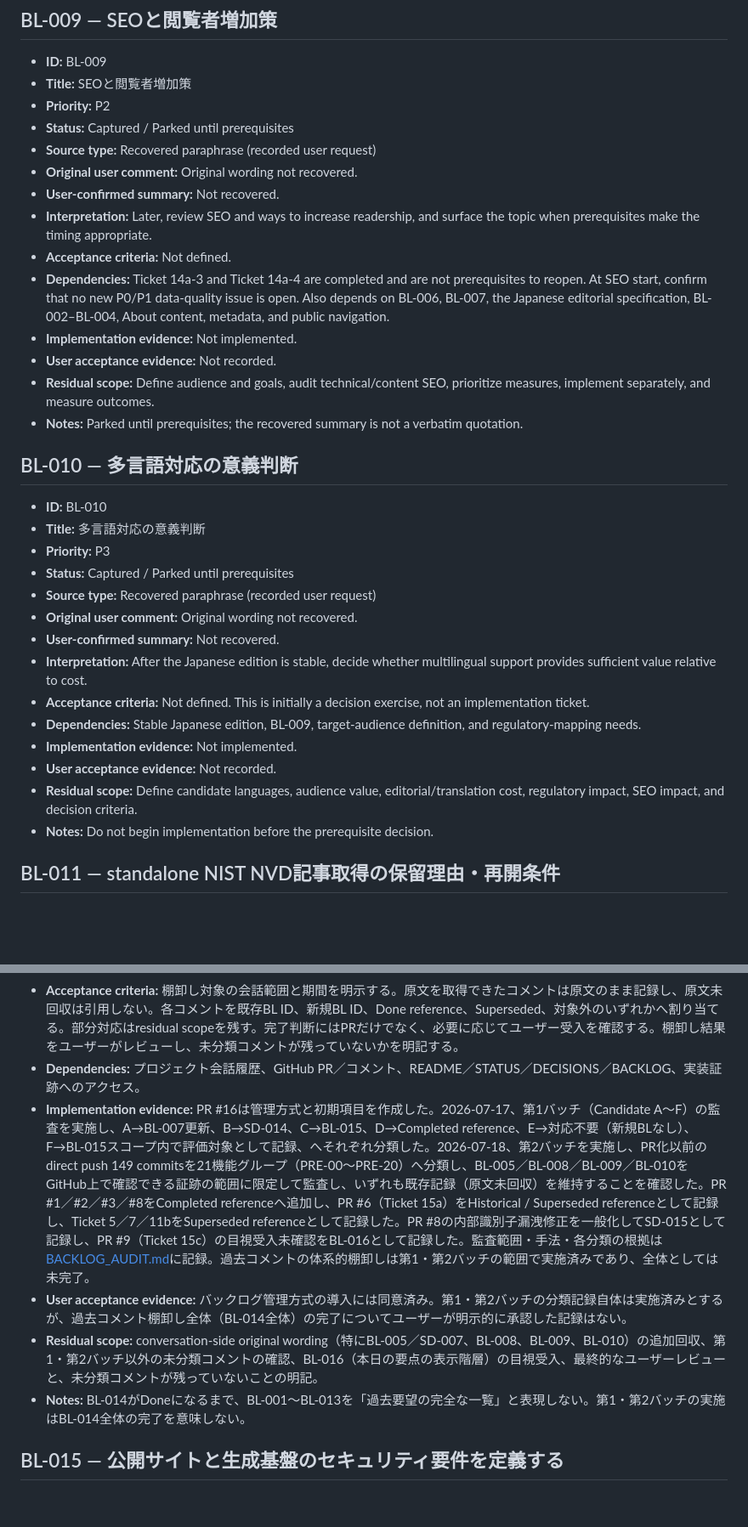
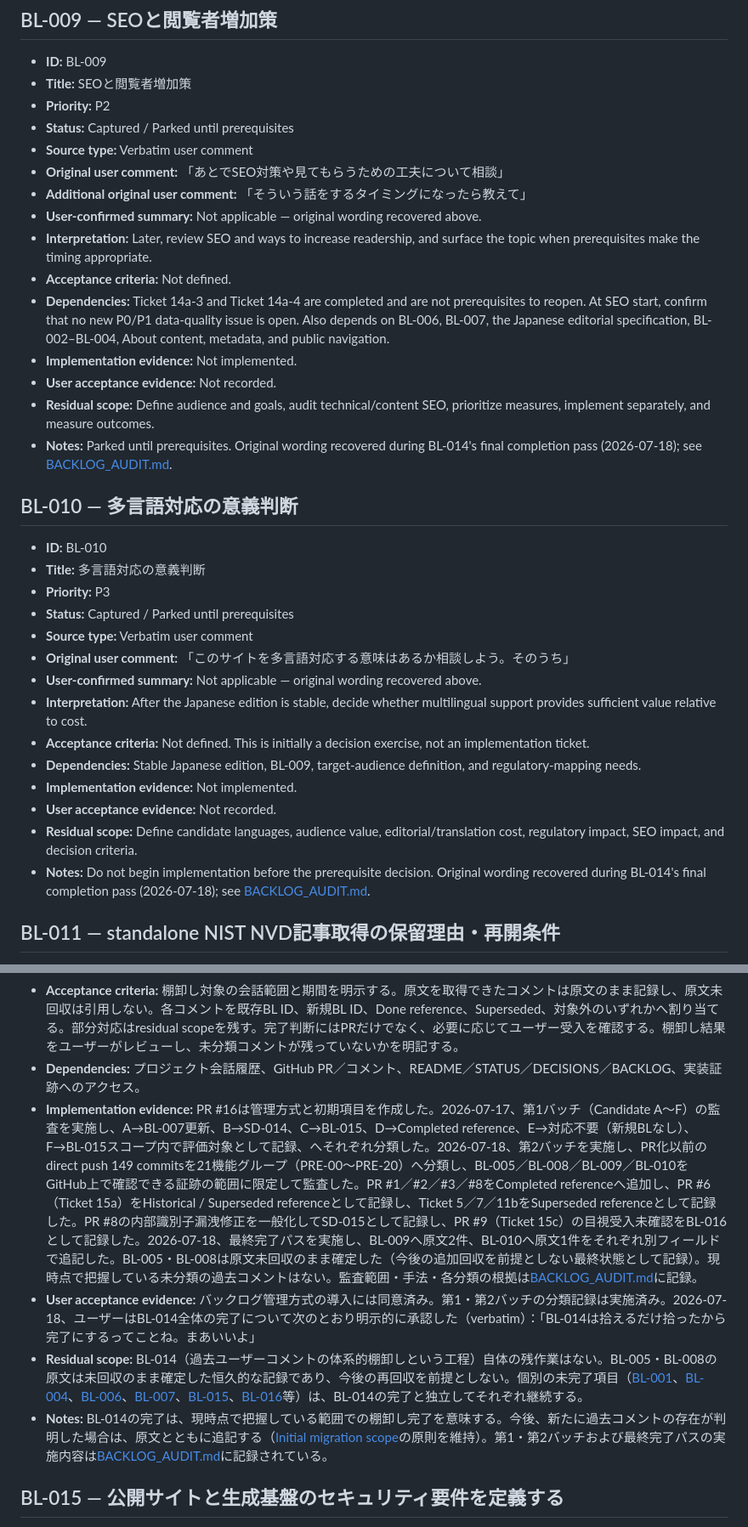
Before and after one commit to matkei31/security-digest, a Markdown page: BACKLOG.md, 2 parts joined by grey strips. Shown at 85% size. GitHub-like rendering; blank space fills up the shorter version.

```diff
--- a/BACKLOG.md
+++ b/BACKLOG.md
@@ -190,16 +190,17 @@ Statuses may be combined, for example `Implemented / Awaiting user acceptance`.
 - **Title:** SEOと閲覧者増加策
 - **Priority:** P2
 - **Status:** Captured / Parked until prerequisites
-- **Source type:** Recovered paraphrase (recorded user request)
-- **Original user comment:** Original wording not recovered.
-- **User-confirmed summary:** Not recovered.
+- **Source type:** Verbatim user comment
+- **Original user comment:** 「あとでSEO対策や見てもらうための工夫について相談」
+- **Additional original user comment:** 「そういう話をするタイミングになったら教えて」
+- **User-confirmed summary:** Not applicable — original wording recovered above.
 - **Interpretation:** Later, review SEO and ways to increase readership, and surface the topic when prerequisites make the timing appropriate.
 - **Acceptance criteria:** Not defined.
 - **Dependencies:** Ticket 14a-3 and Ticket 14a-4 are completed and are not prerequisites to reopen. At SEO start, confirm that no new P0/P1 data-quality issue is open. Also depends on BL-006, BL-007, the Japanese editorial specification, BL-002–BL-004, About content, metadata, and public navigation.
 - **Implementation evidence:** Not implemented.
 - **User acceptance evidence:** Not recorded.
 - **Residual scope:** Define audience and goals, audit technical/content SEO, prioritize measures, implement separately, and measure outcomes.
-- **Notes:** Parked until prerequisites; the recovered summary is not a verbatim quotation.
+- **Notes:** Parked until prerequisites. Original wording recovered during BL-014's final completion pass (2026-07-18); see [BACKLOG_AUDIT.md](BACKLOG_AUDIT.md).
 
 ## BL-010 — 多言語対応の意義判断
 
@@ -207,16 +208,16 @@ Statuses may be combined, for example `Implemented / Awaiting user acceptance`.
 - **Title:** 多言語対応の意義判断
 - **Priority:** P3
 - **Status:** Captured / Parked until prerequisites
-- **Source type:** Recovered paraphrase (recorded user request)
-- **Original user comment:** Original wording not recovered.
-- **User-confirmed summary:** Not recovered.
+- **Source type:** Verbatim user comment
+- **Original user comment:** 「このサイトを多言語対応する意味はあるか相談しよう。そのうち」
+- **User-confirmed summary:** Not applicable — original wording recovered above.
 - **Interpretation:** After the Japanese edition is stable, decide whether multilingual support provides sufficient value relative to cost.
 - **Acceptance criteria:** Not defined. This is initially a decision exercise, not an implementation ticket.
 - **Dependencies:** Stable Japanese edition, BL-009, target-audience definition, and regulatory-mapping needs.
 - **Implementation evidence:** Not implemented.
 - **User acceptance evidence:** Not recorded.
 - **Residual scope:** Define candidate languages, audience value, editorial/translation cost, regulatory impact, SEO impact, and decision criteria.
-- **Notes:** Do not begin implementation before the prerequisite decision.
+- **Notes:** Do not begin implementation before the prerequisite decision. Original wording recovered during BL-014's final completion pass (2026-07-18); see [BACKLOG_AUDIT.md](BACKLOG_AUDIT.md).
 
 ## BL-011 — standalone NIST NVD記事取得の保留理由・再開条件
 
@@ -281,10 +282,10 @@ Statuses may be combined, for example `Implemented / Awaiting user acceptance`.
 - **Interpretation:** PR #16のBL-001〜BL-013は初期登録であり、過去のユーザーコメントを網羅的に監査した結果ではない。会話履歴、PRコメント、既存文書、完了記録を照合して、取りこぼしと誤完了を確認する。
 - **Acceptance criteria:** 棚卸し対象の会話範囲と期間を明示する。原文を取得できたコメントは原文のまま記録し、原文未回収は引用しない。各コメントを既存BL ID、新規BL ID、Done reference、Superseded、対象外のいずれかへ割り当てる。部分対応はresidual scopeを残す。完了判断にはPRだけでなく、必要に応じてユーザー受入を確認する。棚卸し結果をユーザーがレビューし、未分類コメントが残っていないかを明記する。
 - **Dependencies:** プロジェクト会話履歴、GitHub PR／コメント、README／STATUS／DECISIONS／BACKLOG、実装証跡へのアクセス。
-- **Implementation evidence:** PR #16は管理方式と初期項目を作成した。2026-07-17、第1バッチ（Candidate A〜F）の監査を実施し、A→BL-007更新、B→SD-014、C→BL-015、D→Completed reference、E→対応不要（新規BLなし）、F→BL-015スコープ内で評価対象として記録、へそれぞれ分類した。2026-07-18、第2バッチを実施し、PR化以前のdirect push 149 commitsを21機能グループ（PRE-00〜PRE-20）へ分類し、BL-005／BL-008／BL-009／BL-010をGitHub上で確認できる証跡の範囲に限定して監査し、いずれも既存記録（原文未回収）を維持することを確認した。PR #1／#2／#3／#8をCompleted referenceへ追加し、PR #6（Ticket 15a）をHistorical / Superseded referenceとして記録し、Ticket 5／7／11bをSuperseded referenceとして記録した。PR #8の内部識別子漏洩修正を一般化してSD-015として記録し、PR #9（Ticket 15c）の目視受入未確認をBL-016として記録した。監査範囲・手法・各分類の根拠は[BACKLOG_AUDIT.md](BACKLOG_AUDIT.md)に記録。過去コメントの体系的棚卸しは第1・第2バッチの範囲で実施済みであり、全体としては未完了。
-- **User acceptance evidence:** バックログ管理方式の導入には同意済み。第1・第2バッチの分類記録自体は実施済みとするが、過去コメント棚卸し全体（BL-014全体）の完了についてユーザーが明示的に承認した記録はない。
-- **Residual scope:** conversation-side original wording（特にBL-005／SD-007、BL-008、BL-009、BL-010）の追加回収、第1・第2バッチ以外の未分類コメントの確認、BL-016（本日の要点の表示階層）の目視受入、最終的なユーザーレビューと、未分類コメントが残っていないことの明記。
-- **Notes:** BL-014がDoneになるまで、BL-001〜BL-013を「過去要望の完全な一覧」と表現しない。第1・第2バッチの実施はBL-014全体の完了を意味しない。
+- **Implementation evidence:** PR #16は管理方式と初期項目を作成した。2026-07-17、第1バッチ（Candidate A〜F）の監査を実施し、A→BL-007更新、B→SD-014、C→BL-015、D→Completed reference、E→対応不要（新規BLなし）、F→BL-015スコープ内で評価対象として記録、へそれぞれ分類した。2026-07-18、第2バッチを実施し、PR化以前のdirect push 149 commitsを21機能グループ（PRE-00〜PRE-20）へ分類し、BL-005／BL-008／BL-009／BL-010をGitHub上で確認できる証跡の範囲に限定して監査した。PR #1／#2／#3／#8をCompleted referenceへ追加し、PR #6（Ticket 15a）をHistorical / Superseded referenceとして記録し、Ticket 5／7／11bをSuperseded referenceとして記録した。PR #8の内部識別子漏洩修正を一般化してSD-015として記録し、PR #9（Ticket 15c）の目視受入未確認をBL-016として記録した。2026-07-18、最終完了パスを実施し、BL-009へ原文2件、BL-010へ原文1件をそれぞれ別フィールドで追記した。BL-005・BL-008は原文未回収のまま確定した（今後の追加回収を前提としない最終状態として記録）。現時点で把握している未分類の過去コメントはない。監査範囲・手法・各分類の根拠は[BACKLOG_AUDIT.md](BACKLOG_AUDIT.md)に記録。
+- **User acceptance evidence:** バックログ管理方式の導入には同意済み。第1・第2バッチの分類記録は実施済み。2026-07-18、ユーザーはBL-014全体の完了について次のとおり明示的に承認した（verbatim）：「BL-014は拾えるだけ拾ったから完了にするってことね。まあいいよ」
+- **Residual scope:** BL-014（過去ユーザーコメントの体系的棚卸しという工程）自体の残作業はない。BL-005・BL-008の原文は未回収のまま確定した恒久的な記録であり、今後の再回収を前提としない。個別の未完了項目（[BL-001](#bl-001--pull-request-ci)、[BL-004](#bl-004--fable-5によるuiレビューとui設計書)、[BL-006](#bl-006--monomi-digestへのブランド変更)、[BL-007](#bl-007--monomidigestcomへの移行)、[BL-015](#bl-015--公開サイトと生成基盤のセキュリティ要件を定義する)、[BL-016](#bl-016--本日の要点の表示階層を目視受入する)等）は、BL-014の完了と独立してそれぞれ継続する。
+- **Notes:** BL-014の完了は、現時点で把握している範囲での棚卸し完了を意味する。今後、新たに過去コメントの存在が判明した場合は、原文とともに追記する（[Initial migration scope](#initial-migration-scope)の原則を維持）。第1・第2バッチおよび最終完了パスの実施内容は[BACKLOG_AUDIT.md](BACKLOG_AUDIT.md)に記録されている。
 
 ## BL-015 — 公開サイトと生成基盤のセキュリティ要件を定義する
 
```
Also changed, not shown: other parts of BACKLOG.md (+1 -1 lines), BACKLOG_AUDIT.md (+12 -0 lines), STATUS.md (+2 -4 lines).
